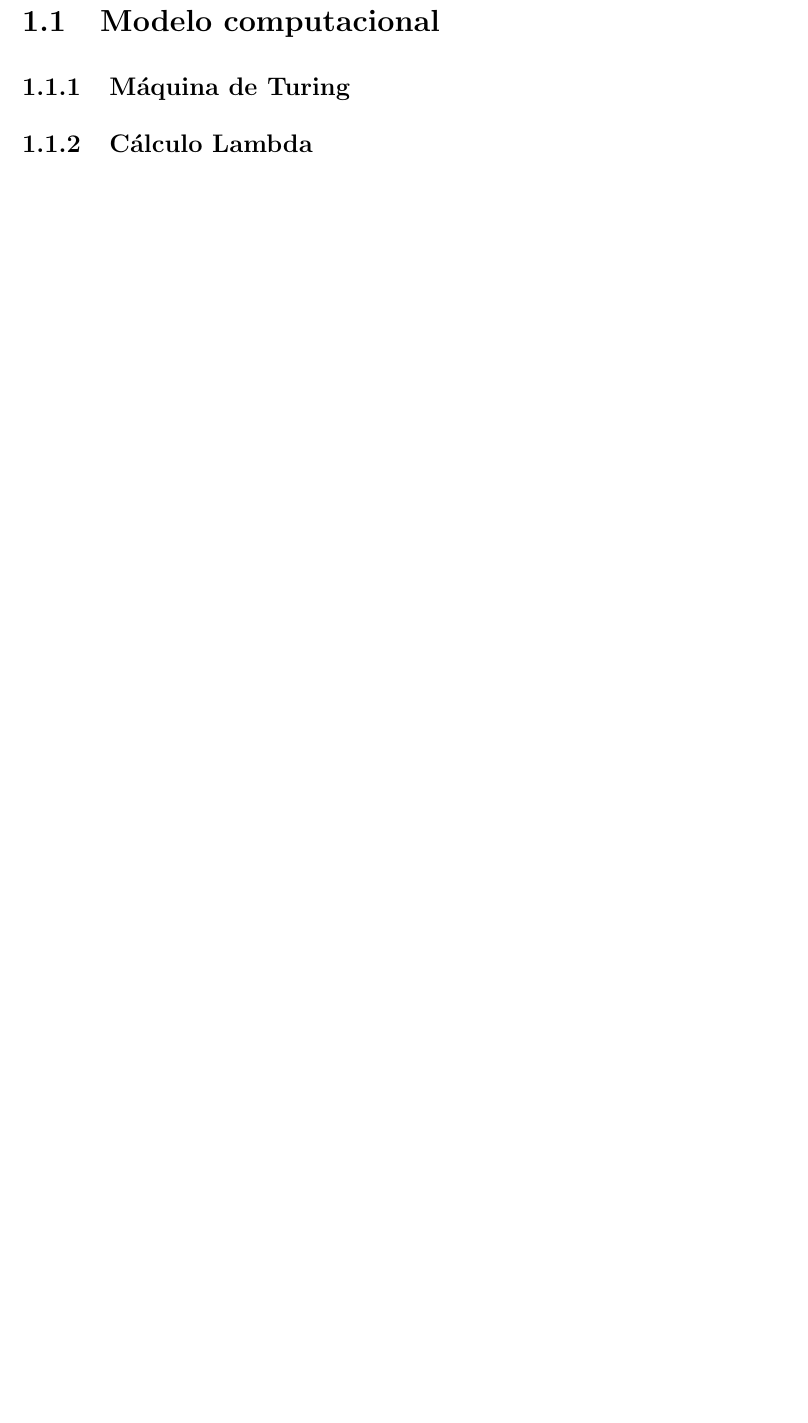
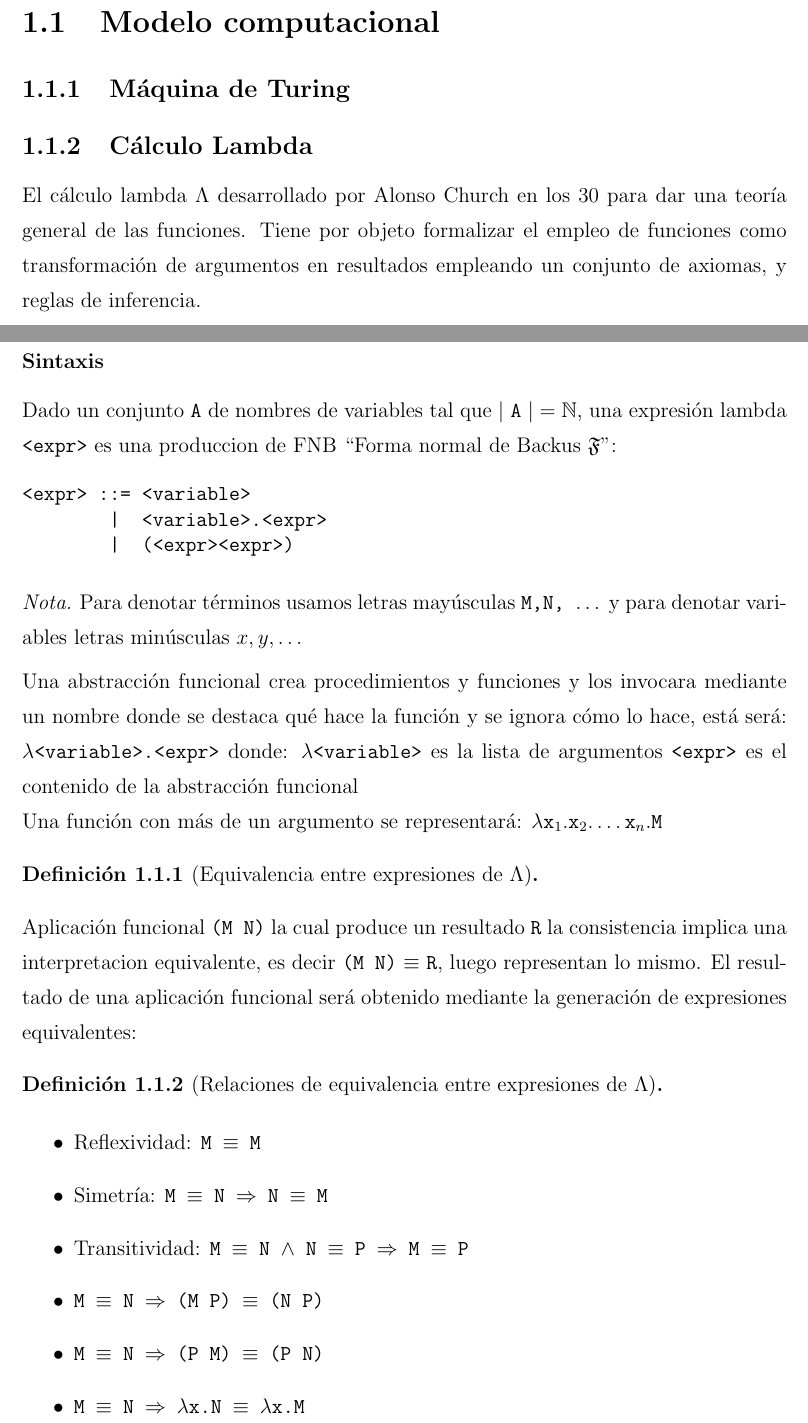
Before and after one commit to pipecaniza/Tesis, a LaTeX thesis (TESIS/Texto/thesis.tex, which reads TESIS/Texto/MarcoTeorico/mt1.tex): part of page 12 of 48 before the commit and two parts of pages 11 and 12 of 49 after it, the two joined at a grey line, cut so that both start at the same text, the shorter picture padded with empty space. Compiled offline with LaTeX, dvips and Ghostscript; a LaTeX package or settings file that is missing is left out.

Commit message:
Lambda Calculus

```diff
--- a/TESIS/Texto/MarcoTeorico/mt1.tex
+++ b/TESIS/Texto/MarcoTeorico/mt1.tex
@@ -14,3 +14,47 @@ Los paradigmas de programación son modelos que guían la forma en que debemos p
 
 \subsection{Cálculo Lambda}
 
+El cálculo lambda $\Lambda$ desarrollado por Alonso Church en los 30 para dar una teoría general de las funciones. Tiene por objeto formalizar el empleo de funciones como transformación de argumentos en resultados empleando
+un conjunto de axiomas, y reglas de inferencia.
+
+\subsubsection{Sintaxis}
+
+Dado un conjunto \texttt{A} de nombres de variables tal que $\vert$
+\texttt{A} $\vert = \mathbb{N}$, una expresión lambda \texttt{<expr>} es una produccion de FNB ``Forma normal de Backus $\mathfrak{F}$":
+
+\begin{verbatim}
+<expr> ::= <variable>
+        |  <variable>.<expr>
+        |  (<expr><expr>)
+\end{verbatim}
+
+\begin{note}
+Para denotar términos usamos letras mayúsculas \texttt{M,N, $\dots$} y para denotar variables letras  minúsculas \texttt{$x,y, \dots$}
+\end{note}
+
+Una abstracción funcional crea procedimientos y funciones y los invocara mediante un nombre donde se destaca qué hace la función y se ignora cómo lo hace, está será:
+
+\texttt{$\lambda$<variable>.<expr>}
+donde:
+\texttt{$\lambda$<variable>} es la lista de argumentos
+\texttt{<expr>} es el contenido de la abstracción funcional
+
+Una función con más de un argumento se representará:
+\texttt{$\lambda $x$_1. $x$_2. \dots $x$_n. $M}
+
+\begin{defn}[Equivalencia entre expresiones de $\Lambda$]\end{defn}
+
+Aplicación funcional  \texttt{(M N)} la cual produce un resultado \texttt{R} la consistencia implica una interpretacion equivalente,
+es decir \texttt{(M N)} $\equiv$ \texttt{R}, luego representan lo mismo.
+El resultado de una aplicación funcional será obtenido mediante la generación de expresiones equivalentes:
+
+\begin{defn}[Relaciones de equivalencia entre expresiones de $\Lambda$]
+\end{defn}
+\begin{itemize}
+\item Reflexividad: \texttt{M $\equiv$ M}
+\item Simetría: \texttt{M $\equiv$ N $\Rightarrow$ N $\equiv$ M}
+\item Transitividad: \texttt{M $\equiv$ N $\wedge$ N $\equiv$ P $\Rightarrow$  M $\equiv$ P}
+\item \texttt{M $\equiv$ N $\Rightarrow$ (M P) $\equiv$ (N P)}
+\item \texttt{M $\equiv$ N $\Rightarrow$ (P M) $\equiv$ (P N)}
+\item \texttt{M $\equiv$ N $\Rightarrow$ $\lambda$x.N $\equiv$ $\lambda$x.M}
+\end{itemize}
--- a/TESIS/Texto/thesis.tex
+++ b/TESIS/Texto/thesis.tex
@@ -21,6 +21,7 @@
 \usetikzlibrary{matrix,arrows,decorations.pathmorphing,calc}
 \usepackage{amsmath,amsfonts,amssymb,amsthm}
 \usepackage{listings}
+\usepackage{fancyvrb}
 \usepackage{color}
 
 \setcounter{tocdepth}{2}
```
Also changed, not shown: TESIS/Texto/MarcoTeorico/mt2.tex (+1 -1 lines), TESIS/Texto/MarcoTeorico/mt1.tex (26 more changed lines).
